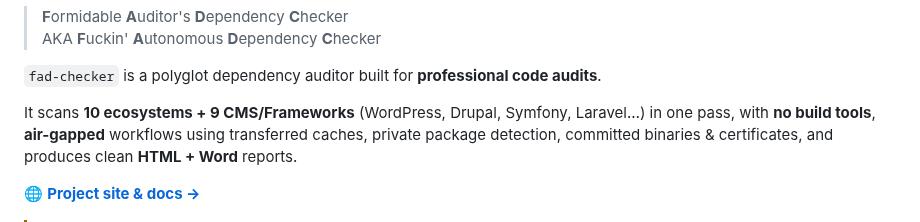
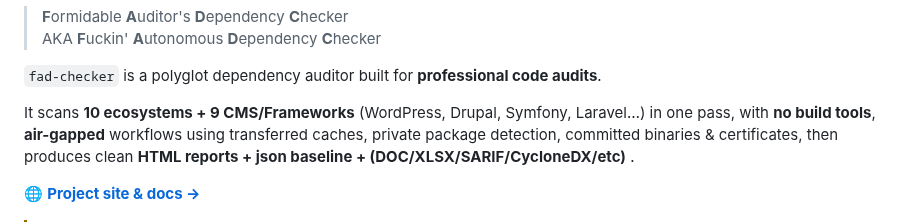
Before and after one commit to 9pings/fad-checker, a Markdown page: README.md, the part around the change. Rendered like a GitHub page.

Commit message:
^ readme

```diff
--- a/README.md
+++ b/README.md
@@ -12,7 +12,7 @@
 `fad-checker` is a polyglot dependency auditor built for **professional code audits**.
 
 
-It scans **10 ecosystems + 9 CMS/Frameworks** (WordPress, Drupal, Symfony, Laravel…) in one pass, with **no build tools**, **air-gapped** workflows using transferred caches, private package detection, committed binaries & certificates, and produces clean **HTML + Word** reports.
+It scans **10 ecosystems + 9 CMS/Frameworks** (WordPress, Drupal, Symfony, Laravel…) in one pass, with **no build tools**, **air-gapped** workflows using transferred caches, private package detection, committed binaries & certificates, then produces clean **HTML reports + json baseline + (DOC/XLSX/SARIF/CycloneDX/etc)** .
 
 🌐 **[Project site & docs →](https://9pings.github.io/fad-checker/)**
 
```
